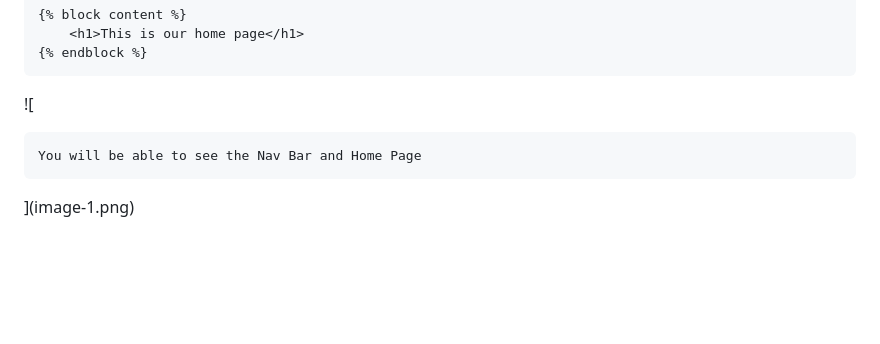
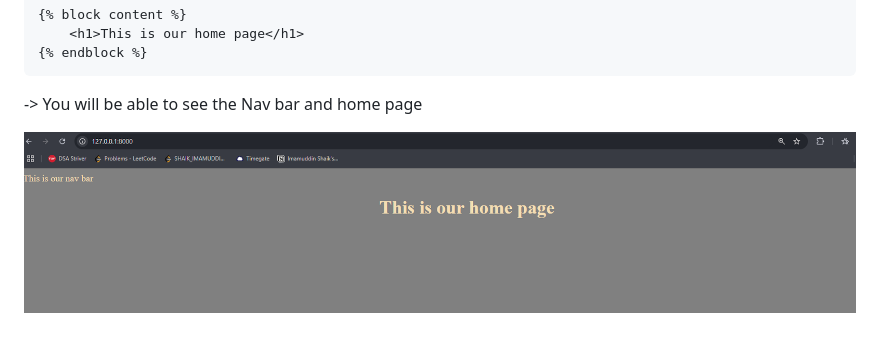
Before and after one commit to Shaik-36/django-learn, a Markdown page: README.md, the part around the change. GitHub-like rendering; pictures changed too: image-2.png (added); blank space fills up the shorter version.

Commit message:
Added Image for home page

```diff
--- a/README.md
+++ b/README.md
@@ -254,7 +254,6 @@ index.html
 
 
 
-![
+-> You will be able to see the Nav bar and home page
 
-    You will be able to see the Nav Bar and Home Page
-](image-1.png)
+![alt text](image-2.png)
```
